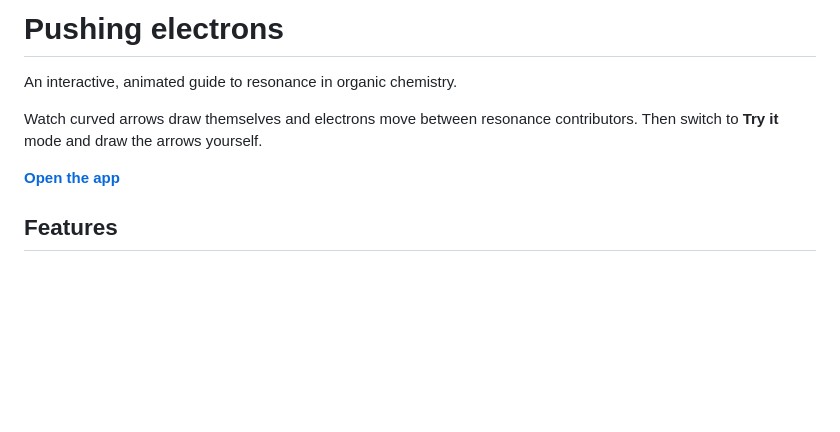
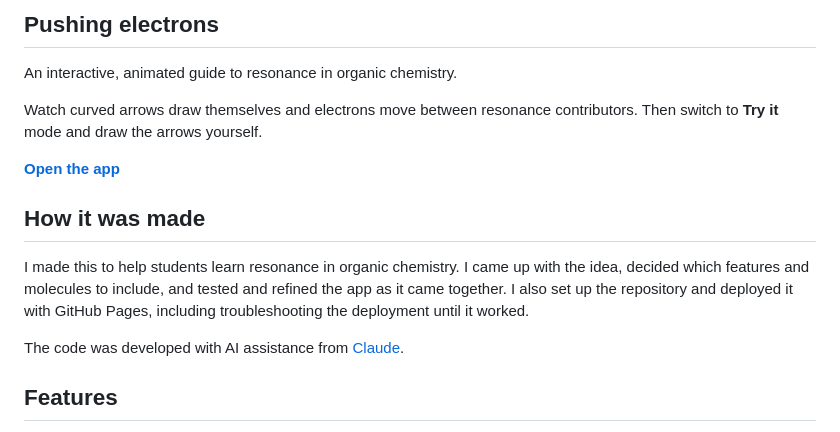
Before and after one commit to lrglazer/resonance-ai, a Markdown page: README.md, the part around the change. Rendered like a GitHub page; blank space fills up the shorter version.

Commit message:
Enhance README with app creation details and credits
Added a section on how the app was made and credits for AI assistance.

```diff
--- a/README.md
+++ b/README.md
@@ -1,10 +1,16 @@
-# Pushing electrons
+## Pushing electrons
 
 An interactive, animated guide to resonance in organic chemistry.
 
 Watch curved arrows draw themselves and electrons move between resonance contributors. Then switch to **Try it** mode and draw the arrows yourself.
 
 **[Open the app](https://lrglazer.github.io/resonance-ai/)**
+
+## How it was made
+
+I made this to help students learn resonance in organic chemistry. I came up with the idea, decided which features and molecules to include, and tested and refined the app as it came together. I also set up the repository and deployed it with GitHub Pages, including troubleshooting the deployment until it worked.
+
+The code was developed with AI assistance from [Claude](https://claude.ai).
 
 ## Features
 
```
